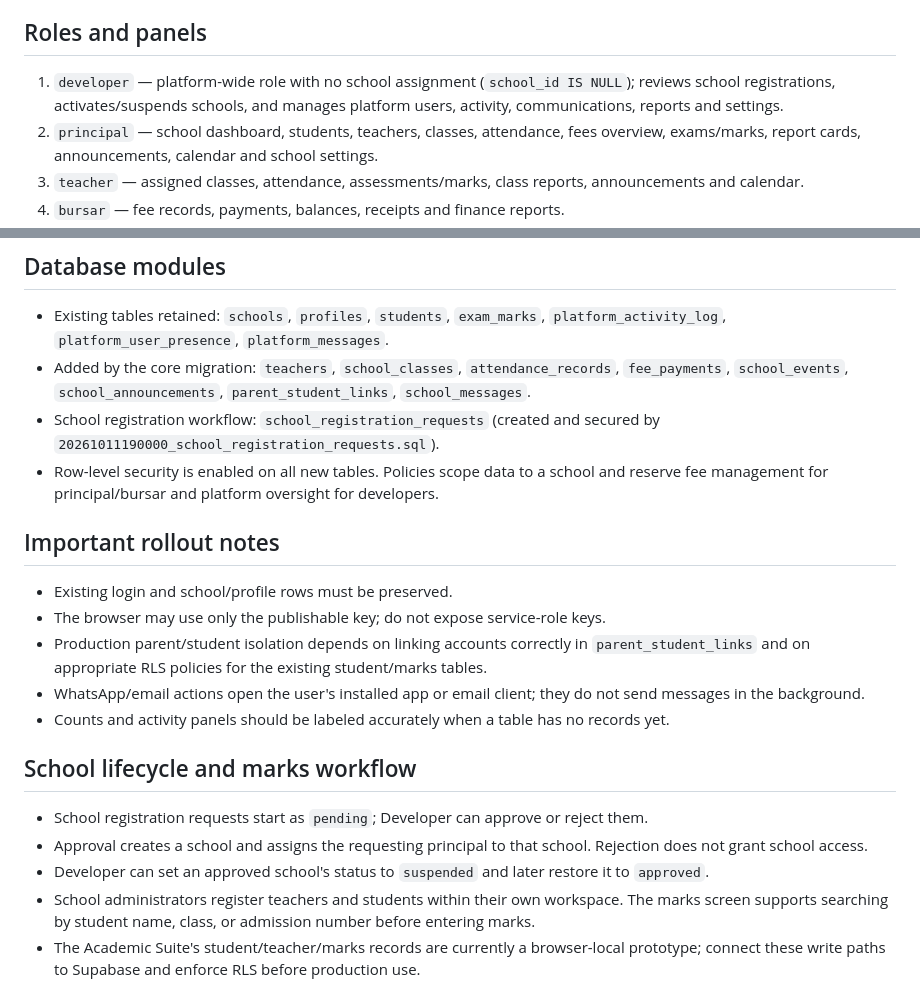
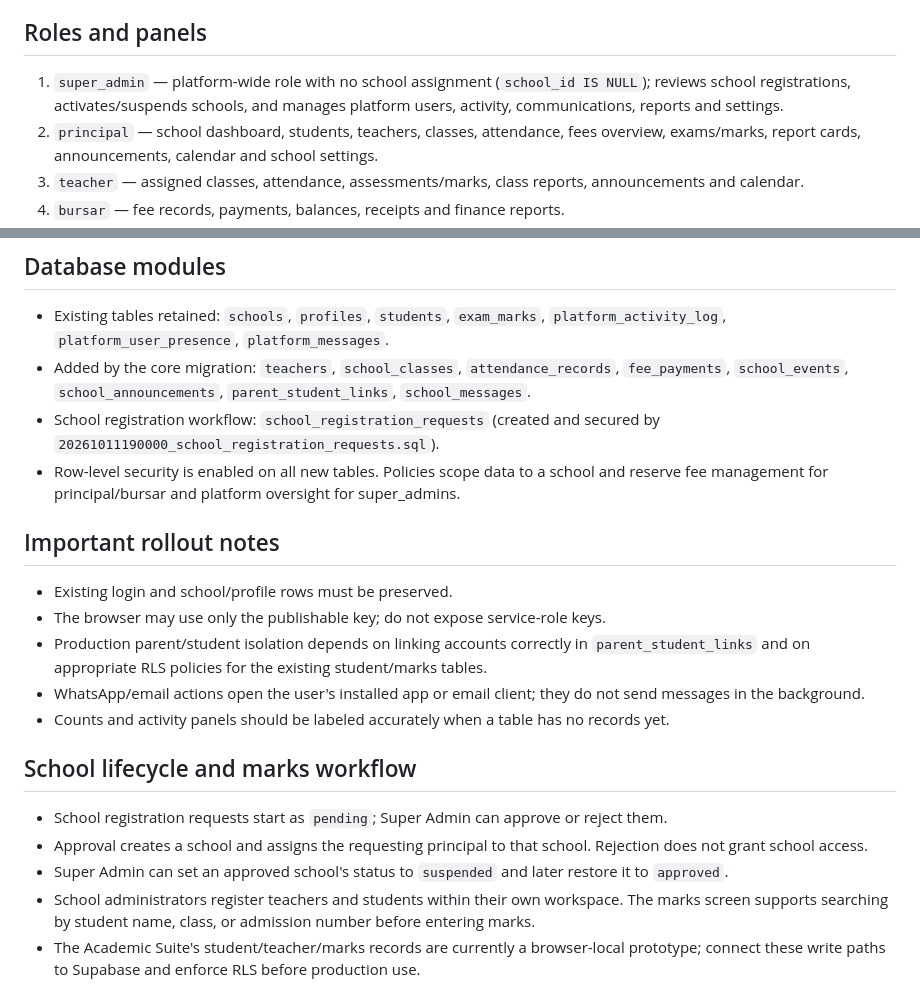
Before and after one commit to wwwsamuelsimiyu540-sketch/school-management-system-, a Markdown page: SYSTEM_STRUCTURE.md, 2 parts joined by grey strips. GitHub-like rendering.

Commit message:
Update system structure to Super Admin

```diff
--- a/SYSTEM_STRUCTURE.md
+++ b/SYSTEM_STRUCTURE.md
@@ -8,7 +8,7 @@
 - Public client uses the Supabase publishable key only. Never put a service-role/secret key in browser code.
 
 ## Roles and panels
-1. `developer` — platform-wide role with no school assignment (`school_id IS NULL`); reviews school registrations, activates/suspends schools, and manages platform users, activity, communications, reports and settings.
+1. `super_admin` — platform-wide role with no school assignment (`school_id IS NULL`); reviews school registrations, activates/suspends schools, and manages platform users, activity, communications, reports and settings.
 2. `principal` — school dashboard, students, teachers, classes, attendance, fees overview, exams/marks, report cards, announcements, calendar and school settings.
 3. `teacher` — assigned classes, attendance, assessments/marks, class reports, announcements and calendar.
 4. `bursar` — fee records, payments, balances, receipts and finance reports.
@@ -19,7 +19,7 @@
 - Existing tables retained: `schools`, `profiles`, `students`, `exam_marks`, `platform_activity_log`, `platform_user_presence`, `platform_messages`.
 - Added by the core migration: `teachers`, `school_classes`, `attendance_records`, `fee_payments`, `school_events`, `school_announcements`, `parent_student_links`, `school_messages`.
 - School registration workflow: `school_registration_requests` (created and secured by `20261011190000_school_registration_requests.sql`).
-- Row-level security is enabled on all new tables. Policies scope data to a school and reserve fee management for principal/bursar and platform oversight for developers.
+- Row-level security is enabled on all new tables. Policies scope data to a school and reserve fee management for principal/bursar and platform oversight for super_admins.
 
 ## Important rollout notes
 - Existing login and school/profile rows must be preserved.
@@ -30,8 +30,8 @@
 
 
 ## School lifecycle and marks workflow
-- School registration requests start as `pending`; Developer can approve or reject them.
+- School registration requests start as `pending`; Super Admin can approve or reject them.
 - Approval creates a school and assigns the requesting principal to that school. Rejection does not grant school access.
-- Developer can set an approved school's status to `suspended` and later restore it to `approved`.
+- Super Admin can set an approved school's status to `suspended` and later restore it to `approved`.
 - School administrators register teachers and students within their own workspace. The marks screen supports searching by student name, class, or admission number before entering marks.
 - The Academic Suite's student/teacher/marks records are currently a browser-local prototype; connect these write paths to Supabase and enforce RLS before production use.
```
